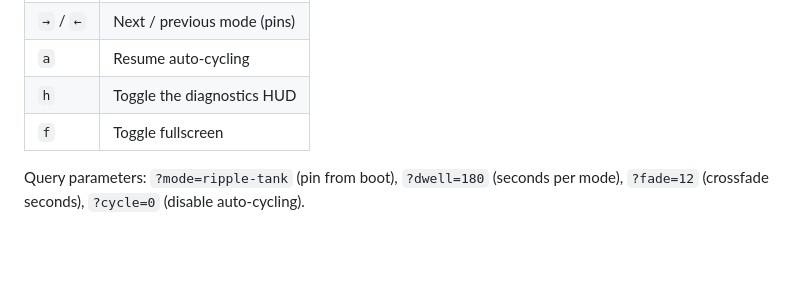
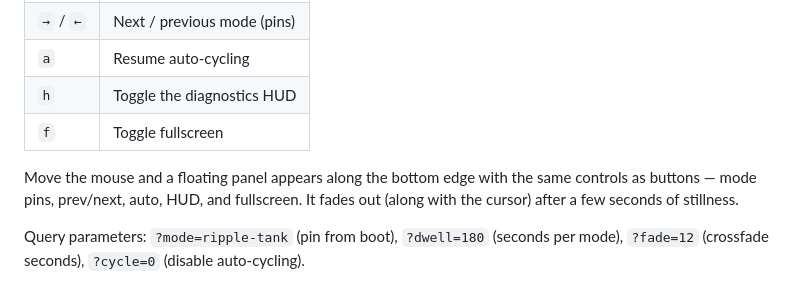
Before and after one commit to 2389-research/ecto-wall-9000, a Markdown page: README.md, the part around the change. GitHub-like rendering; blank space fills up the shorter version.

Commit message:
docs: document the on-screen control panel in README

```diff
--- a/README.md
+++ b/README.md
@@ -45,6 +45,10 @@ motion-only modes keep running.
 | `a` | Resume auto-cycling |
 | `h` | Toggle the diagnostics HUD |
 | `f` | Toggle fullscreen |
+
+Move the mouse and a floating panel appears along the bottom edge with the same
+controls as buttons — mode pins, prev/next, auto, HUD, and fullscreen. It fades
+out (along with the cursor) after a few seconds of stillness.
 
 Query parameters: `?mode=ripple-tank` (pin from boot), `?dwell=180` (seconds per mode),
 `?fade=12` (crossfade seconds), `?cycle=0` (disable auto-cycling).
```
